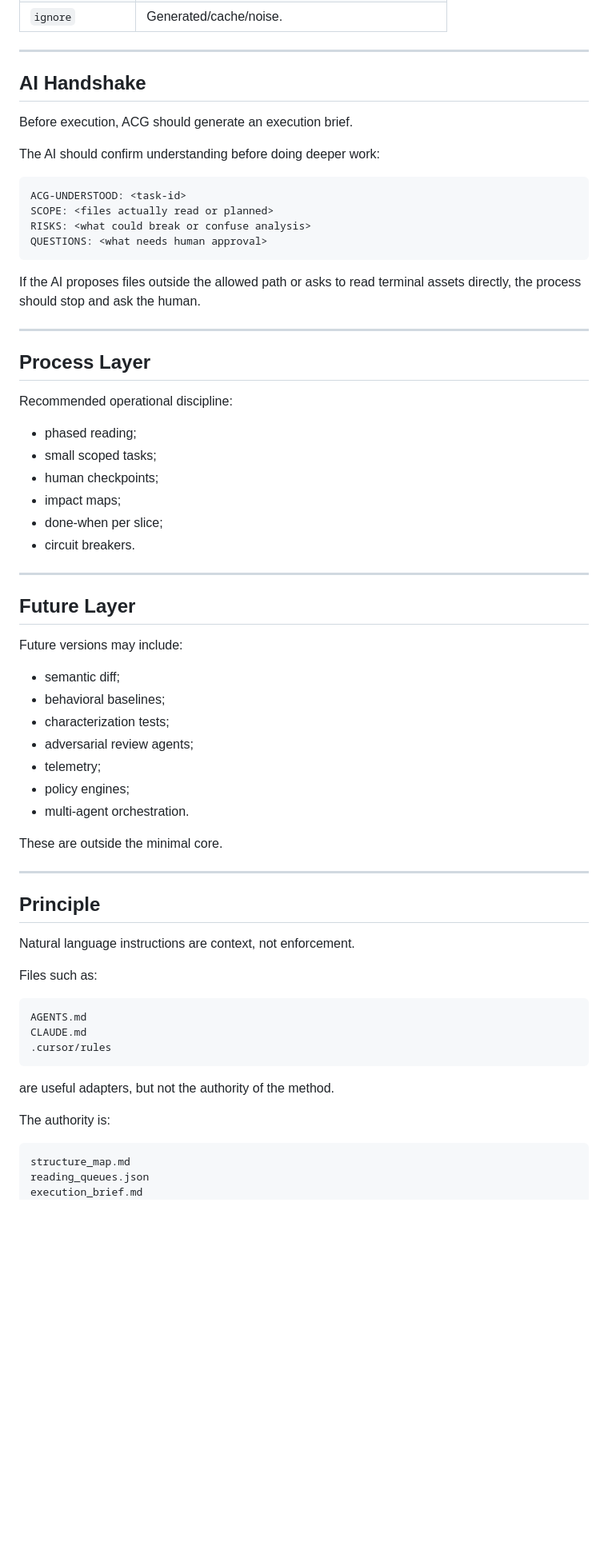
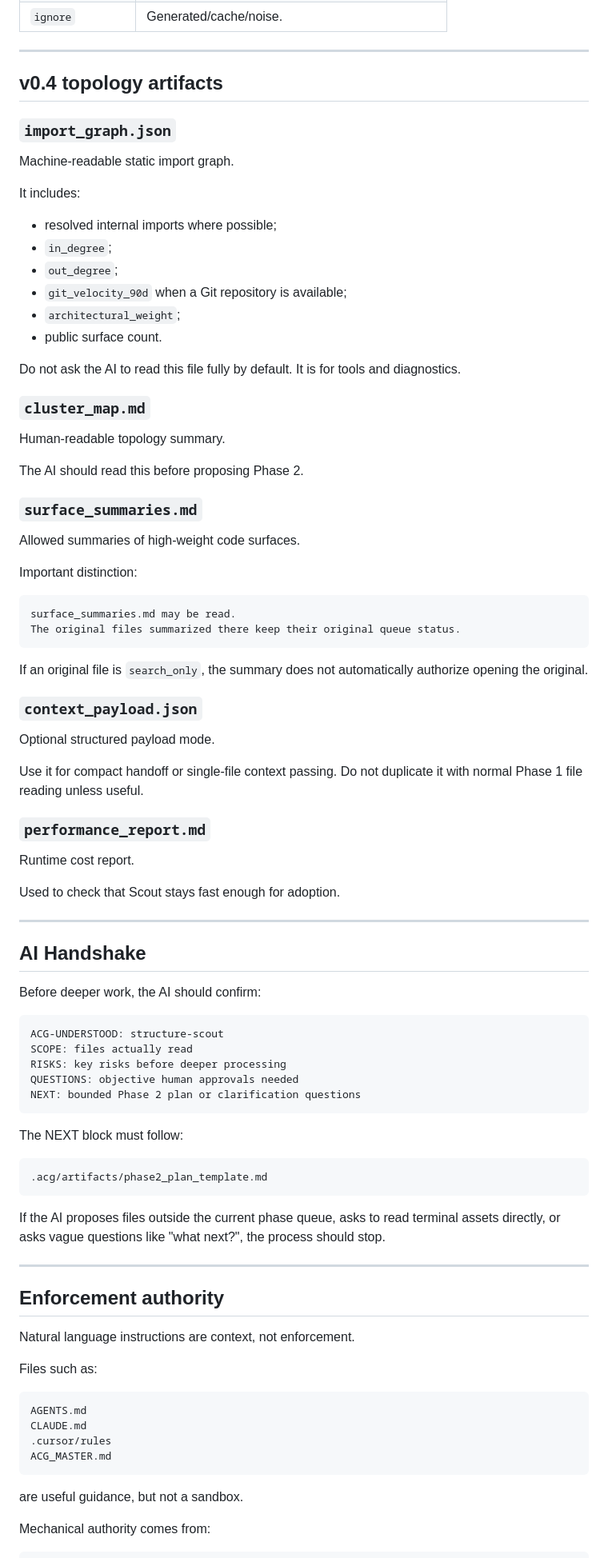
Before and after one commit to niltoncunha/ACG, a Markdown page: SPEC.md, the part around one of its changes. Shown at 80% size. GitHub-like rendering; blank space fills up the shorter version.

````diff
--- a/SPEC.md
+++ b/SPEC.md
@@ -145,53 +168,79 @@ unknown
 
 ---
 
-## AI Handshake
+## v0.4 topology artifacts
 
-Before execution, ACG should generate an execution brief.
+### `import_graph.json`
 
-The AI should confirm understanding before doing deeper work:
+Machine-readable static import graph.
+
+It includes:
+
+- resolved internal imports where possible;
+- `in_degree`;
+- `out_degree`;
+- `git_velocity_90d` when a Git repository is available;
+- `architectural_weight`;
+- public surface count.
+
+Do not ask the AI to read this file fully by default. It is for tools and diagnostics.
+
+### `cluster_map.md`
+
+Human-readable topology summary.
+
+The AI should read this before proposing Phase 2.
+
+### `surface_summaries.md`
+
+Allowed summaries of high-weight code surfaces.
+
+Important distinction:
 
 ```txt
-ACG-UNDERSTOOD: <task-id>
-SCOPE: <files actually read or planned>
-RISKS: <what could break or confuse analysis>
-QUESTIONS: <what needs human approval>
+surface_summaries.md may be read.
+The original files summarized there keep their original queue status.
 ```
 
-If the AI proposes files outside the allowed path or asks to read terminal assets directly, the process should stop and ask the human.
+If an original file is `search_only`, the summary does not automatically authorize opening the original.
+
+### `context_payload.json`
+
+Optional structured payload mode.
+
+Use it for compact handoff or single-file context passing. Do not duplicate it with normal Phase 1 file reading unless useful.
+
+### `performance_report.md`
+
+Runtime cost report.
+
+Used to check that Scout stays fast enough for adoption.
 
 ---
 
-## Process Layer
+## AI Handshake
 
-Recommended operational discipline:
+Before deeper work, the AI should confirm:
 
-- phased reading;
-- small scoped tasks;
-- human checkpoints;
-- impact maps;
-- done-when per slice;
-- circuit breakers.
+```txt
+ACG-UNDERSTOOD: structure-scout
+SCOPE: files actually read
+RISKS: key risks before deeper processing
+QUESTIONS: objective human approvals needed
+NEXT: bounded Phase 2 plan or clarification questions
+```
+
+The NEXT block must follow:
+
+```txt
+.acg/artifacts/phase2_plan_template.md
+```
+
+If the AI proposes files outside the current phase queue, asks to read terminal assets directly, or asks vague questions like "what next?", the process should stop.
 
 ---
 
-## Future Layer
-
-Future versions may include:
-
-- semantic diff;
-- behavioral baselines;
-- characterization tests;
-- adversarial review agents;
-- telemetry;
-- policy engines;
-- multi-agent orchestration.
-
-These are outside the minimal core.
-
----
-
-## Principle
+## Enforcement authority
 
 Natural language instructions are context, not enforcement.
 
@@ -201,14 +250,12 @@ Files such as:
 AGENTS.md
 CLAUDE.md
 .cursor/rules
+ACG_MASTER.md
 ```
 
-are useful adapters, but not the authority of the method.
+are useful guidance, but not a sandbox.
 
-The authority is:
+Mechanical authority comes from:
 
 ```txt
-structure_map.md
-reading_queues.json
-execution_brief.md
 acg.yaml
````
Also changed, not shown: other parts of SPEC.md (+90 -29 lines).
